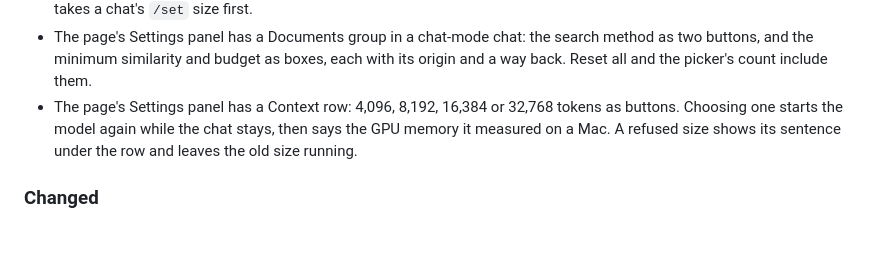
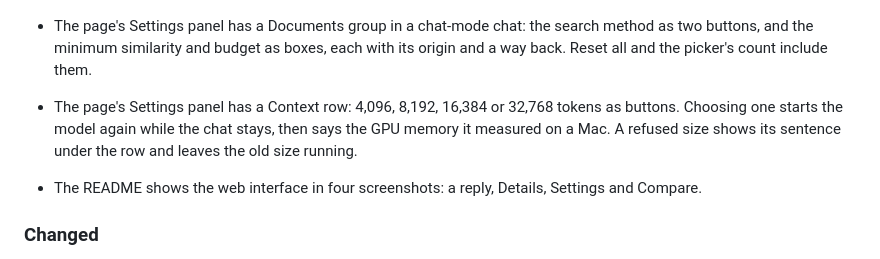
Before and after one commit to andalibmalit/clarity-chat, a Markdown page: CHANGELOG.md, the part around the change. Drawn GitHub-style; blank space fills up the shorter version.

```diff
--- a/CHANGELOG.md
+++ b/CHANGELOG.md
@@ -13,6 +13,8 @@ Two headings are Clarity's own, used when they apply:
 - `/set ctx_size N` changes a chat's context size: llama-server starts again at N tokens, and on a Mac Clarity says the GPU memory the model measured. A refused size leaves the old one running. `/settings` shows that memory (`memory` in `--json`), and `/set ctx_size` with no value goes back to the profile's size, or a resumed chat's logged one. Resume takes a chat's `/set` size first.
 - The page's Settings panel has a Documents group in a chat-mode chat: the search method as two buttons, and the minimum similarity and budget as boxes, each with its origin and a way back. Reset all and the picker's count include them.
 - The page's Settings panel has a Context row: 4,096, 8,192, 16,384 or 32,768 tokens as buttons. Choosing one starts the model again while the chat stays, then says the GPU memory it measured on a Mac. A refused size shows its sentence under the row and leaves the old size running.
+
+- The README shows the web interface in four screenshots: a reply, Details, Settings and Compare.
 
 ### Changed
 - An Inspect export of a call with no system message of its own shows the text its chat template wrote of its own before the first message as a system message, markers included, so a template's default system message (OLMo 3's, SmolLM2's) is where people look for it. A template that writes only the first message's header writes none.
```
Also changed, not shown: README.md (+20 -0 lines), docs/images/chat.png (added), docs/images/compare.png (added), docs/images/details.png (added), docs/images/settings.png (added).
